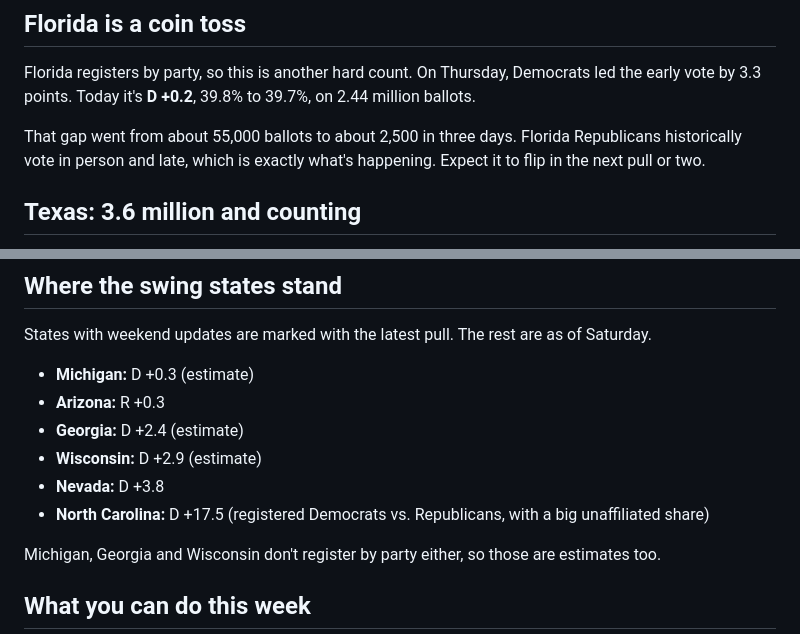
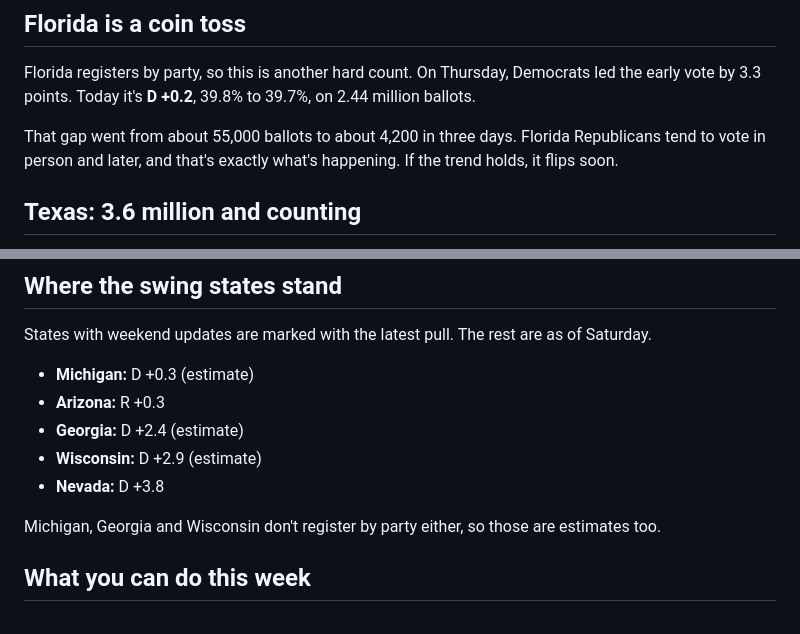
Before and after one commit to commonsensegay/commonsensegay.github.io, a Markdown page: posts/2026-10-25-weekend-arizona-flips-florida-tied.md, 2 parts joined by grey strips. GitHub-like rendering.

Commit message:
Draft fixes
Co-Authored-By: Claude Opus 5.5 <noreply@anthropic.com>
Claude-Session: https://claude.ai/code/session_016Bonii2K7GLpbddT3gMQBd

```diff
--- a/posts/2026-10-25-weekend-arizona-flips-florida-tied.md
+++ b/posts/2026-10-25-weekend-arizona-flips-florida-tied.md
@@ -25,7 +25,7 @@ Is 0.3 points a landslide? Come on. No. But Arizona is a state Democrats were co
 
 Florida registers by party, so this is another hard count. On Thursday, Democrats led the early vote by 3.3 points. Today it's **D +0.2**, 39.8% to 39.7%, on 2.44 million ballots.
 
-That gap went from about 55,000 ballots to about 2,500 in three days. Florida Republicans historically vote in person and late, which is exactly what's happening. Expect it to flip in the next pull or two.
+That gap went from about 55,000 ballots to about 4,200 in three days. Florida Republicans tend to vote in person and later, and that's exactly what's happening. If the trend holds, it flips soon.
 
 ## Texas: 3.6 million and counting
 
@@ -52,7 +52,6 @@ States with weekend updates are marked with the latest pull. The rest are as of
 - **Georgia:** D +2.4 (estimate)
 - **Wisconsin:** D +2.9 (estimate)
 - **Nevada:** D +3.8
-- **North Carolina:** D +17.5 (registered Democrats vs. Republicans, with a big unaffiliated share)
 
 Michigan, Georgia and Wisconsin don't register by party either, so those are estimates too.
 
```
